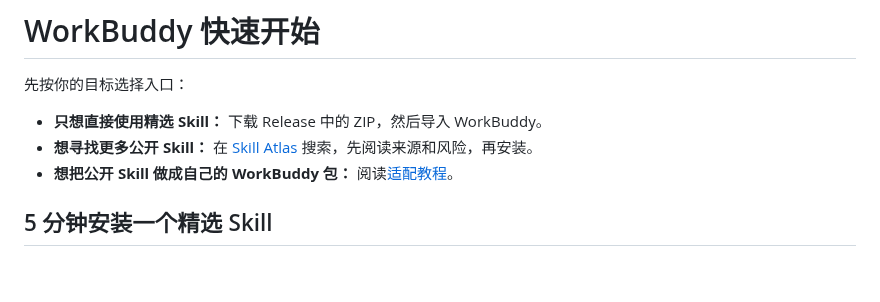
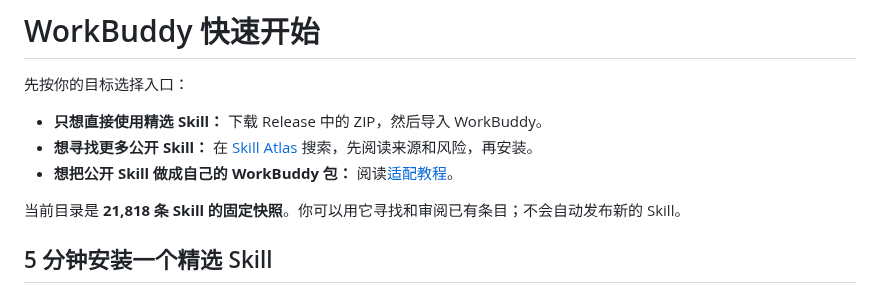
Before and after one commit to sandbaseai/workbuddy-skill, a Markdown page: docs/quickstart.zh-CN.md, the part around the change. GitHub-like rendering; blank space fills up the shorter version.

```diff
--- a/docs/quickstart.zh-CN.md
+++ b/docs/quickstart.zh-CN.md
@@ -5,6 +5,8 @@
 - **只想直接使用精选 Skill：** 下载 Release 中的 ZIP，然后导入 WorkBuddy。
 - **想寻找更多公开 Skill：** 在 [Skill Atlas](https://sandbaseai.github.io/workbuddy-skill/) 搜索，先阅读来源和风险，再安装。
 - **想把公开 Skill 做成自己的 WorkBuddy 包：** 阅读[适配教程](adapting-skills.zh-CN.md)。
+
+当前目录是 **21,818 条 Skill 的固定快照**。你可以用它寻找和审阅已有条目；不会自动发布新的 Skill。
 
 ## 5 分钟安装一个精选 Skill
 
```
Also changed, not shown: docs/quickstart.md (+3 -0 lines).
